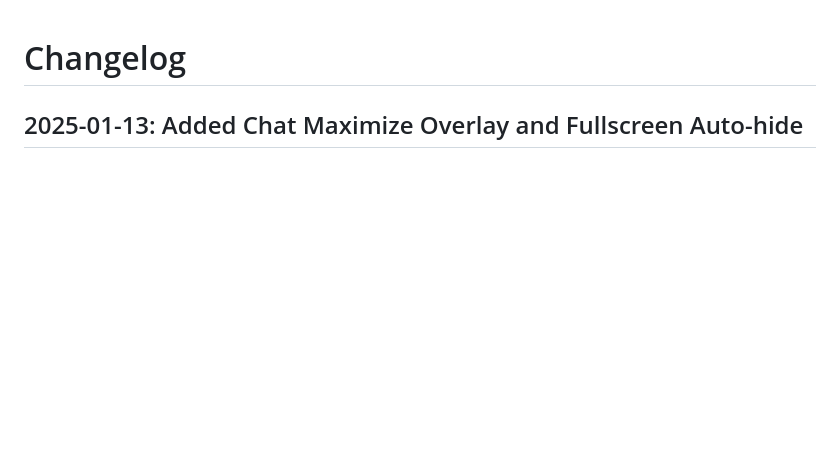
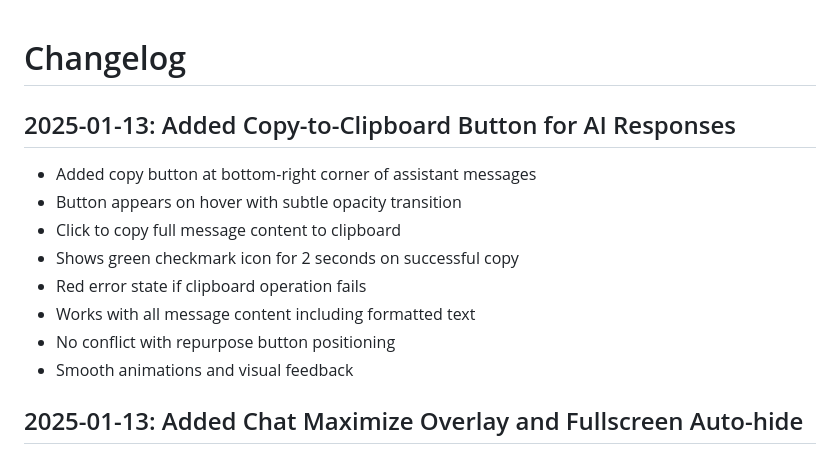
Before and after one commit to AnsKM/youtube-chat-extension, a Markdown page: CHANGELOG.md, the part around the change. GitHub-like rendering; blank space fills up the shorter version.

Commit message:
docs: Update CHANGELOG with copy-to-clipboard feature

```diff
--- a/CHANGELOG.md
+++ b/CHANGELOG.md
@@ -1,4 +1,14 @@
 # Changelog
+
+## 2025-01-13: Added Copy-to-Clipboard Button for AI Responses
+- Added copy button at bottom-right corner of assistant messages
+- Button appears on hover with subtle opacity transition
+- Click to copy full message content to clipboard
+- Shows green checkmark icon for 2 seconds on successful copy
+- Red error state if clipboard operation fails
+- Works with all message content including formatted text
+- No conflict with repurpose button positioning
+- Smooth animations and visual feedback
 
 ## 2025-01-13: Added Chat Maximize Overlay and Fullscreen Auto-hide
 - Added maximize button to expand chat to fullscreen overlay mode
```
